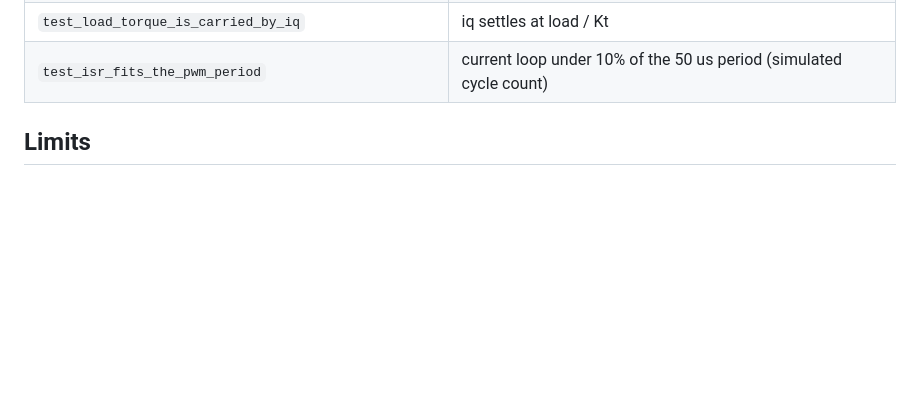
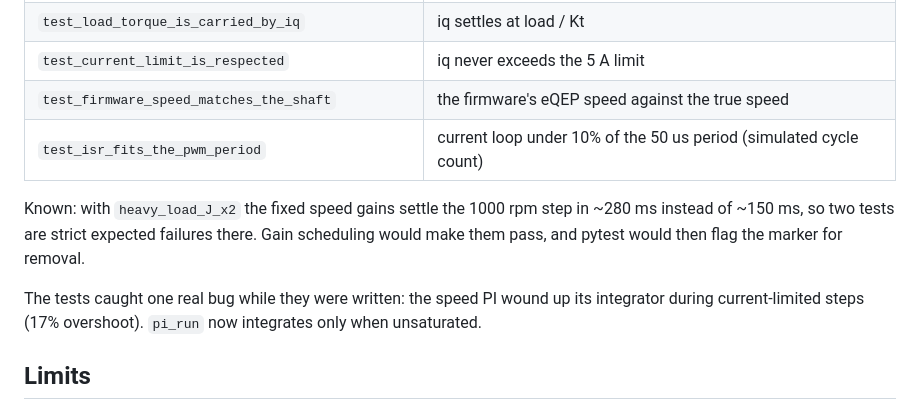
Before and after one commit to simantic-dev/foc-motor-am263x, a Markdown page: README.md, the part around one of its changes. GitHub-like rendering; blank space fills up the shorter version.

```diff
--- a/README.md
+++ b/README.md
@@ -53,5 +61,14 @@ pip install pytest && pytest tests -v     # SIM=<path> picks a sim binary
 | `test_load_torque_is_carried_by_iq` | iq settles at load / Kt |
+| `test_current_limit_is_respected` | iq never exceeds the 5 A limit |
+| `test_firmware_speed_matches_the_shaft` | the firmware's eQEP speed against the true speed |
 | `test_isr_fits_the_pwm_period` | current loop under 10% of the 50 us period (simulated cycle count) |
+
+Known: with `heavy_load_J_x2` the fixed speed gains settle the 1000 rpm step in ~280 ms instead
+of ~150 ms, so two tests are strict expected failures there. Gain scheduling would make them pass,
+and pytest would then flag the marker for removal.
+
+The tests caught one real bug while they were written: the speed PI wound up its integrator
+during current-limited steps (17% overshoot). `pi_run` now integrates only when unsaturated.
 
 ## Limits
 
```
Also changed, not shown: other parts of README.md (+28 -20 lines), docs/drive.png (added), 7 other files.
